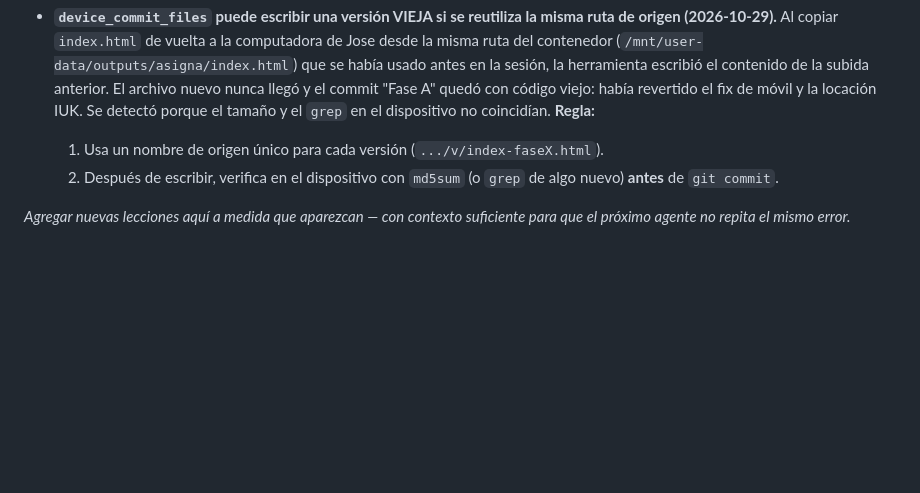
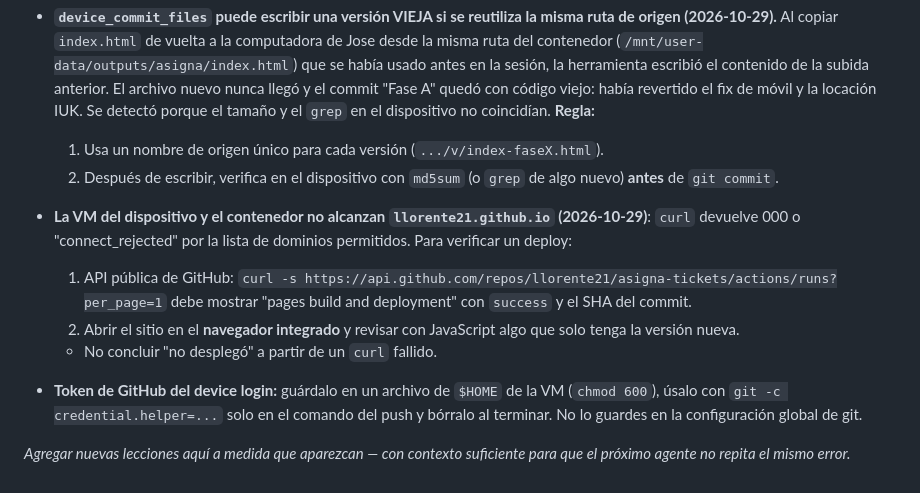
Before and after one commit to llorente21/asigna-tickets, a Markdown page: Plan/05-ESTANDARES.md, the part around the change. GitHub-like rendering; blank space fills up the shorter version.

```diff
--- a/Plan/05-ESTANDARES.md
+++ b/Plan/05-ESTANDARES.md
@@ -150,5 +150,17 @@
   2. Después de escribir, verifica en el dispositivo con `md5sum` (o `grep` de algo
      nuevo) **antes** de `git commit`.
 
+- **La VM del dispositivo y el contenedor no alcanzan `llorente21.github.io`
+  (2026-10-29)**: `curl` devuelve 000 o "connect_rejected" por la lista de dominios
+  permitidos. Para verificar un deploy:
+  1. API pública de GitHub: `curl -s https://api.github.com/repos/llorente21/asigna-tickets/actions/runs?per_page=1`
+     debe mostrar "pages build and deployment" con `success` y el SHA del commit.
+  2. Abrir el sitio en el **navegador integrado** y revisar con JavaScript algo que
+     solo tenga la versión nueva.
+  - No concluir "no desplegó" a partir de un `curl` fallido.
+- **Token de GitHub del device login:** guárdalo en un archivo de `$HOME` de la VM
+  (`chmod 600`), úsalo con `git -c credential.helper=...` solo en el comando del push
+  y bórralo al terminar. No lo guardes en la configuración global de git.
+
 _Agregar nuevas lecciones aquí a medida que aparezcan — con contexto suficiente para
 que el próximo agente no repita el mismo error._
```
Also changed, not shown: Plan/03-ROADMAP.md (+3 -4 lines), Plan/04-MILESTONES.md (+22 -0 lines).
